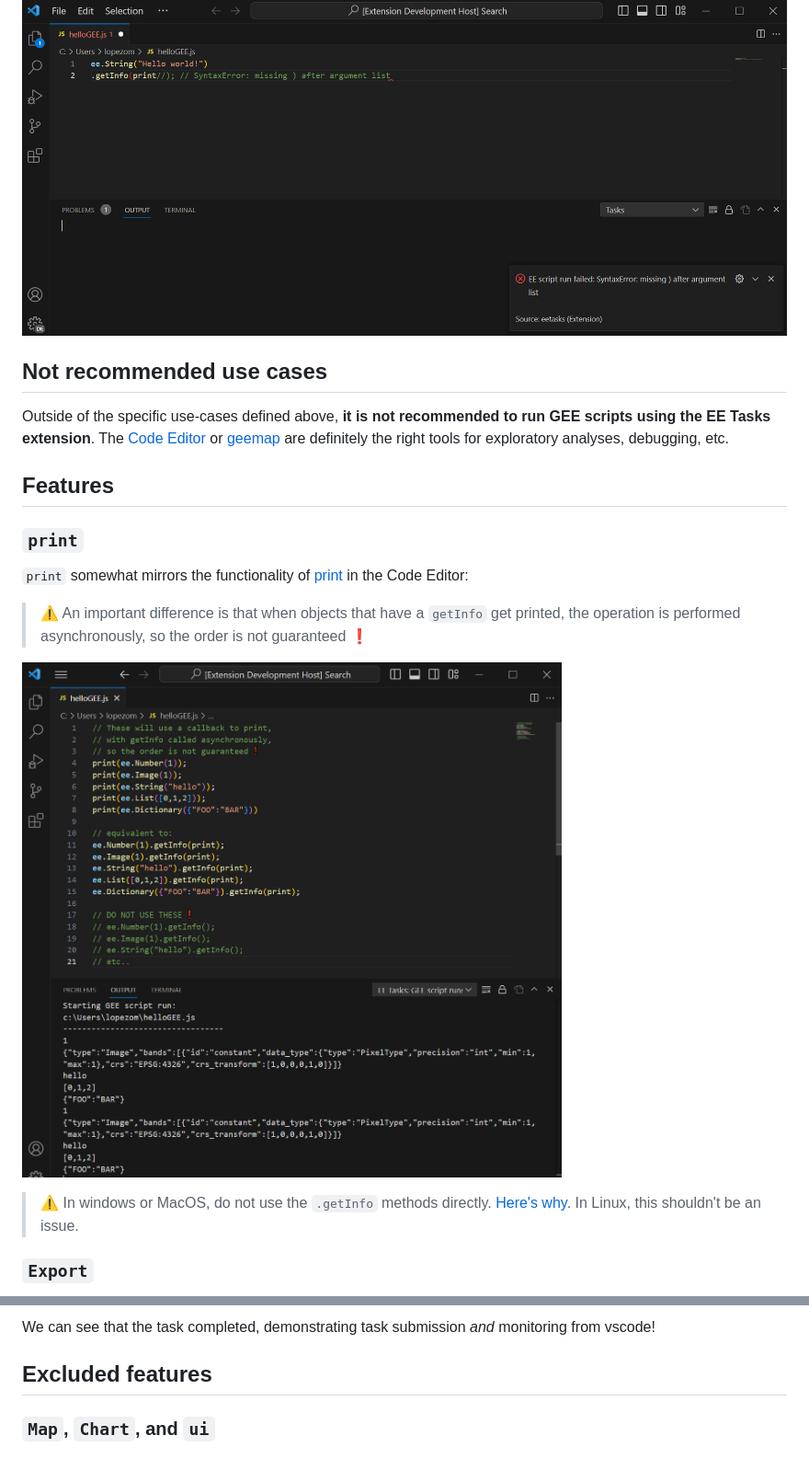
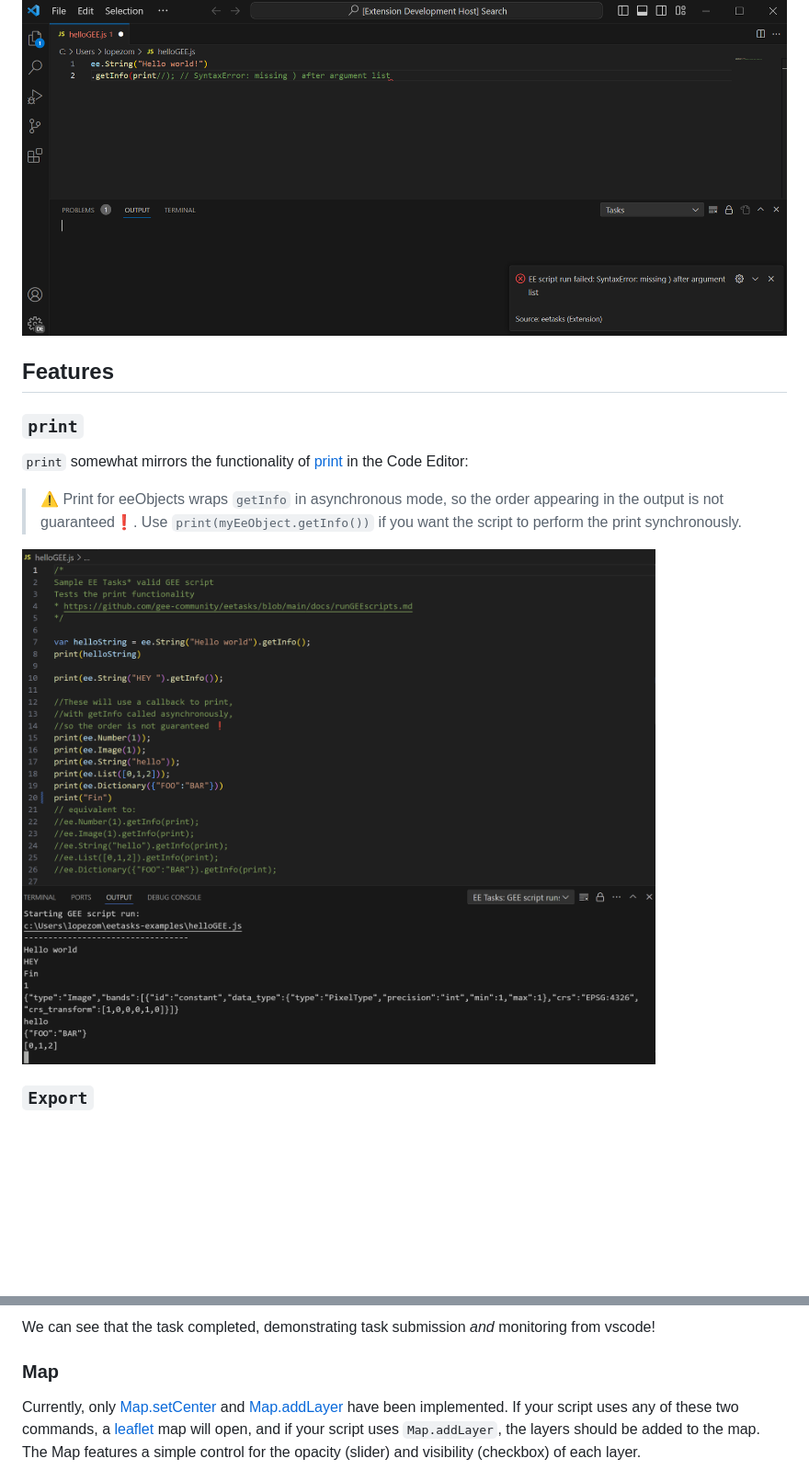
Before and after one commit to gee-community/eetasks, a Markdown page: docs/runGEEscripts.md, 2 parts joined by grey strips. Shown: that part at 92% size. Drawn GitHub-style; pictures changed too: docs/assets/print.png; blank space fills up the shorter version.

```diff
--- a/docs/runGEEscripts.md
+++ b/docs/runGEEscripts.md
@@ -43,9 +40,6 @@ However, simple client-side errors will be caught:
 
 ![hellogee-log](https://raw.githubusercontent.com/gee-community/eetasks/main/docs/assets/helloGEE-syntaxError.png)
 
-## Not recommended use cases
-
-Outside of the specific use-cases defined above, **it is not recommended to run GEE scripts using the EE Tasks extension**. The [Code Editor](https://code.earthengine.google.com) or [geemap](https://geemap.org) are definitely the right tools for exploratory analyses, debugging, etc.
 
 ## Features
 
@@ -53,11 +47,9 @@ Outside of the specific use-cases defined above, **it is not recommended to run
 
 `print` somewhat mirrors the functionality of [print](https://developers.google.com/earth-engine/apidocs/print) in the Code Editor:
 
->  ⚠️ An important difference is that when objects that have a `getInfo` get printed, the operation is performed asynchronously, so the order is not guaranteed ❗
+>  ⚠️ Print for eeObjects wraps `getInfo` in asynchronous mode, so the order appearing in the output is not guaranteed❗. Use `print(myEeObject.getInfo())` if you want the script to perform the print synchronously.
 
 ![ExportTableSuccessFail](https://raw.githubusercontent.com/gee-community/eetasks/main/docs/assets/print.png)
-
-> ⚠️ In windows or MacOS, do not use the `.getInfo` methods directly. [Here's why](#caveat-for-windows-and-macos-users). In Linux, this shouldn't be an issue.
 
 ### `Export`
 
@@ -77,7 +69,7 @@ We can then use the `EE Tasks: view` command to monitor the task:
 
 We can see that the task completed, demonstrating task submission *and* monitoring from vscode!
 
-## Excluded features
+### Map
 
-### `Map`, `Chart`, and `ui`
+Currently, only [Map.setCenter](https://developers.google.com/earth-engine/apidocs/map-setcenter) and [Map.addLayer](https://developers.google.com/earth-engine/apidocs/map-addlayer) have been implemented. If your script uses any of these two commands, a [leaflet](https://leafletjs.com/) map will open, and if your script uses `Map.addLayer`, the layers should be added to the map. The Map features a simple control for the opacity (slider) and visibility (checkbox) of each layer.
 
```
Also changed, not shown: other parts of docs/runGEEscripts.md (+18 -31 lines), README.md (+4 -3 lines), docs/assets/require.png (deleted), docs/assets/silentlyIgnored.png (deleted), 1 other file.
